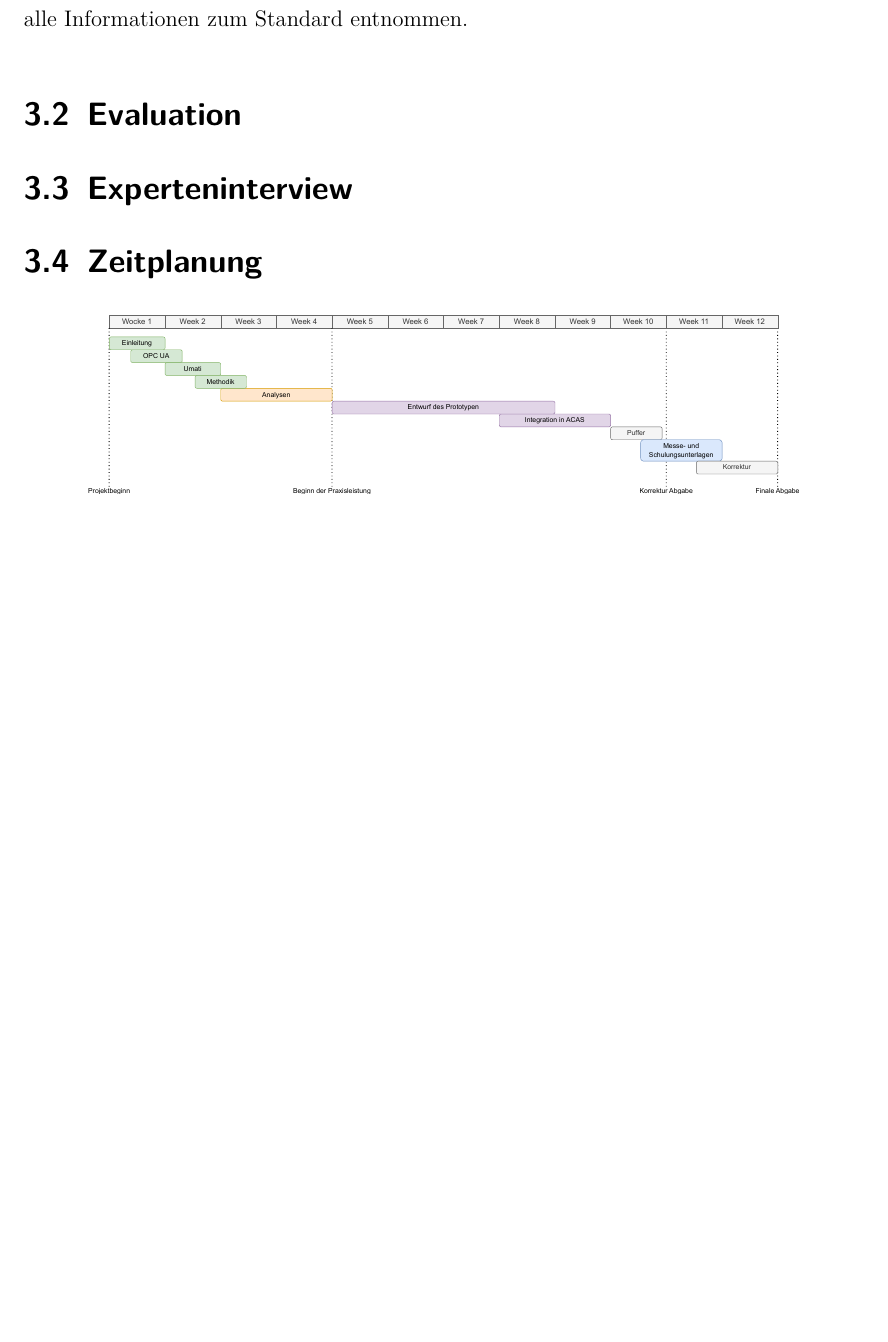
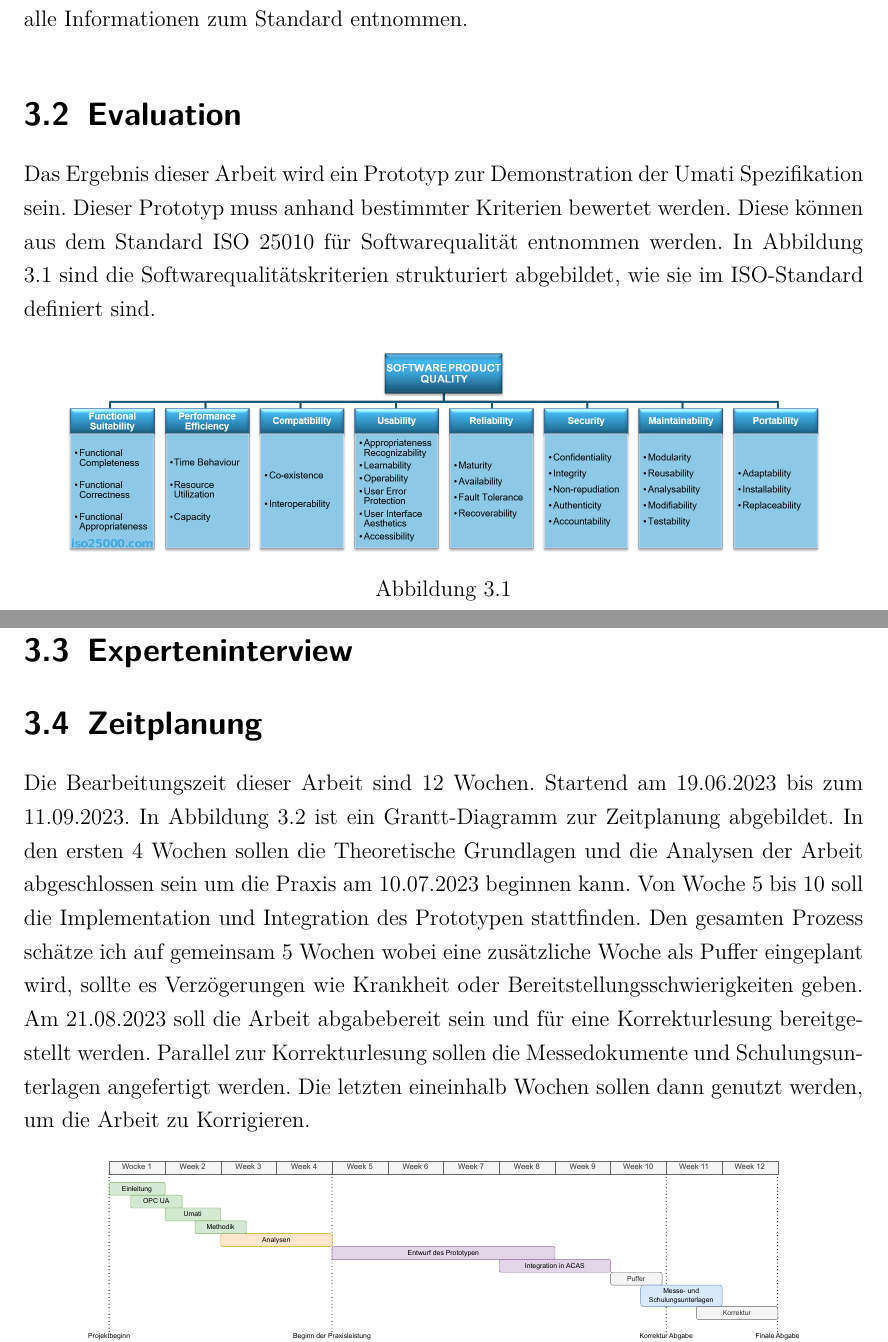
Before and after one commit to RicoKursidem/dhbw-T3300-Umati, a LaTeX thesis (docs/main.tex): part of page 21 of 25 before the commit and two parts of pages 21 and 22 of 26 after it, the two joined at a grey line, cut so that both start at the same text, the shorter picture padded with empty space. Compiled offline with pdfLaTeX.

Commit message:
evaluation added

```diff
--- a/docs/main.tex
+++ b/docs/main.tex
@@ -233,6 +226,15 @@
 
 	% Evaluation des Ergebnisses
 
+	Das Ergebnis dieser Arbeit wird ein Prototyp zur Demonstration der Umati Spezifikation sein. Dieser Prototyp muss anhand bestimmter Kriterien bewertet werden. Diese können aus dem Standard ISO 25010 für Softwarequalität entnommen werden. In Abbildung \ref{fig:ISO25010} sind die Softwarequalitätskriterien strukturiert abgebildet, wie sie im ISO-Standard definiert sind.
+
+	\begin{figure}[H]
+		\centering
+		\includegraphics[width=0.9\textwidth]{res/diagramms/iso25010.png}
+		\caption{}
+		\label{fig:ISO25010}
+	\end{figure}
+
 	% Anforderungen 1 - ganz erfüllt ,....
 
 	% Funktiondsfähiger Prototyp
@@ -243,6 +245,8 @@
 	\section{Experteninterview}
 
 	\section{Zeitplanung}
+
+	Die Bearbeitungszeit dieser Arbeit sind 12 Wochen. Startend am 19.06.2023 bis zum 11.09.2023. In Abbildung \ref{fig:Grantt} ist ein Grantt-Diagramm zur Zeitplanung abgebildet. In den ersten 4 Wochen sollen die Theoretische Grundlagen und die Analysen der Arbeit abgeschlossen sein um die Praxis am 10.07.2023 beginnen kann. Von Woche 5 bis 10 soll die Implementation und Integration des Prototypen stattfinden. Den gesamten Prozess schätze ich auf gemeinsam 5 Wochen wobei eine zusätzliche Woche als Puffer eingeplant wird, sollte es Verzögerungen wie Krankheit oder Bereitstellungsschwierigkeiten geben. Am 21.08.2023 soll die Arbeit abgabebereit sein und für eine Korrekturlesung bereitgestellt werden. Parallel zur Korrekturlesung sollen die Messedokumente und Schulungsunterlagen angefertigt werden. Die letzten eineinhalb Wochen sollen dann genutzt werden, um die Arbeit zu Korrigieren.
 
 	\begin{figure}[H]
 		\centering
```
Also changed, not shown: docs/main.pdf, docs/res/diagramms/iso25010.png (added), docs/main.tex (7 more changed lines).
